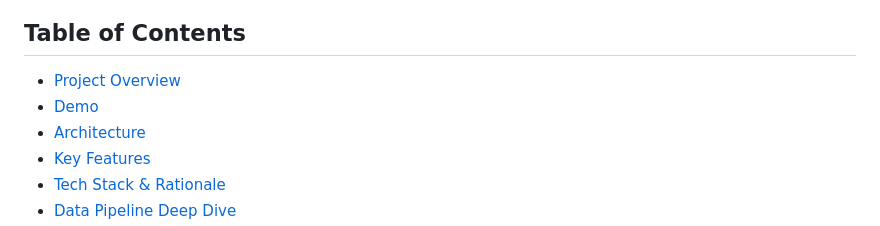
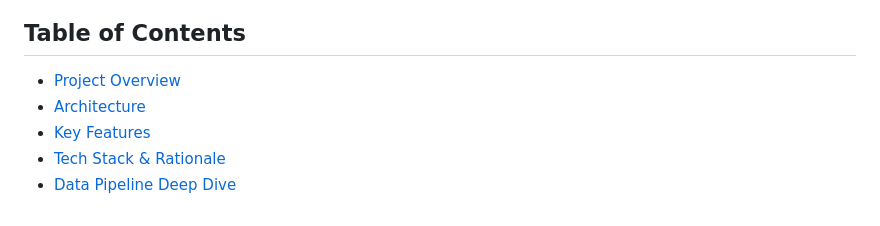
Before and after one commit to rzhong89/reddit-stock-sentiment-dashboard, a Markdown page: README.md, the part around one of its changes. Rendered like a GitHub page.

Commit message:
Remove demo section from README
Removed demo section and related content from README.

```diff
--- a/README.md
+++ b/README.md
@@ -13,7 +13,6 @@ A production-ready, event-driven data pipeline that ingests Reddit investment di
 
 ## Table of Contents
 - [Project Overview](#project-overview)
-- [Demo](#demo)
 - [Architecture](#architecture)
 - [Key Features](#key-features)
 - [Tech Stack & Rationale](#tech-stack--rationale)
```
Also changed, not shown: other parts of README.md (+0 -6 lines).
